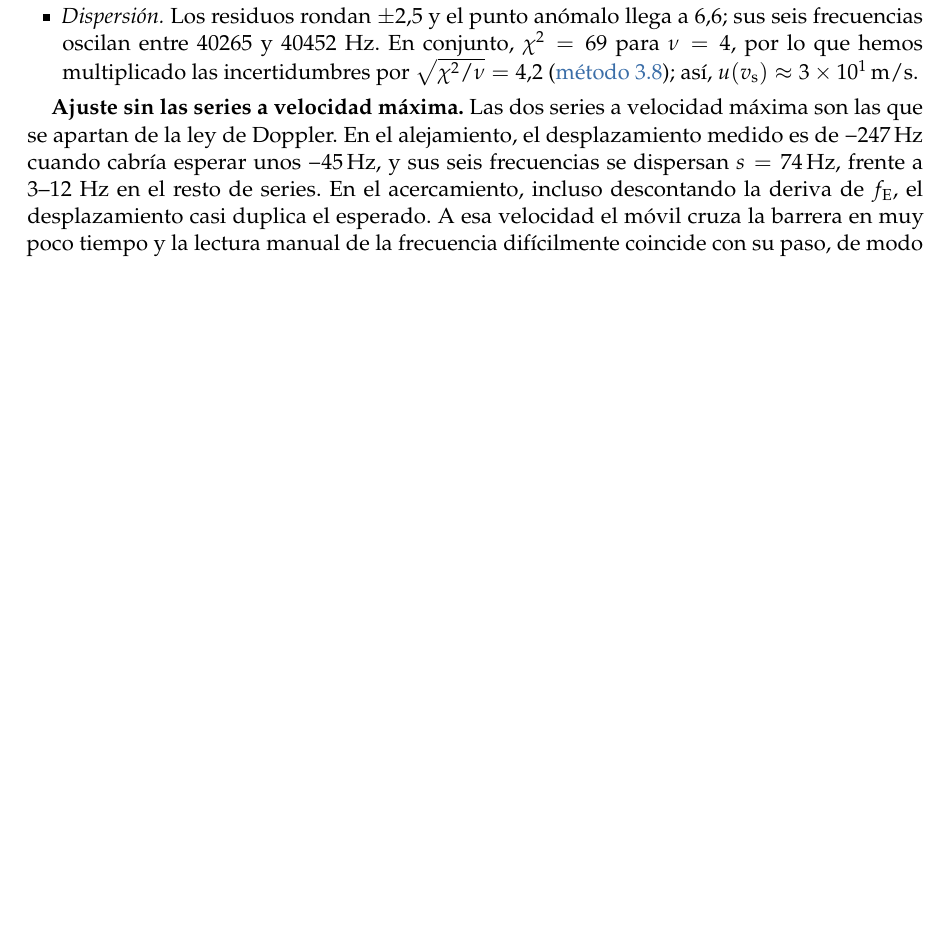
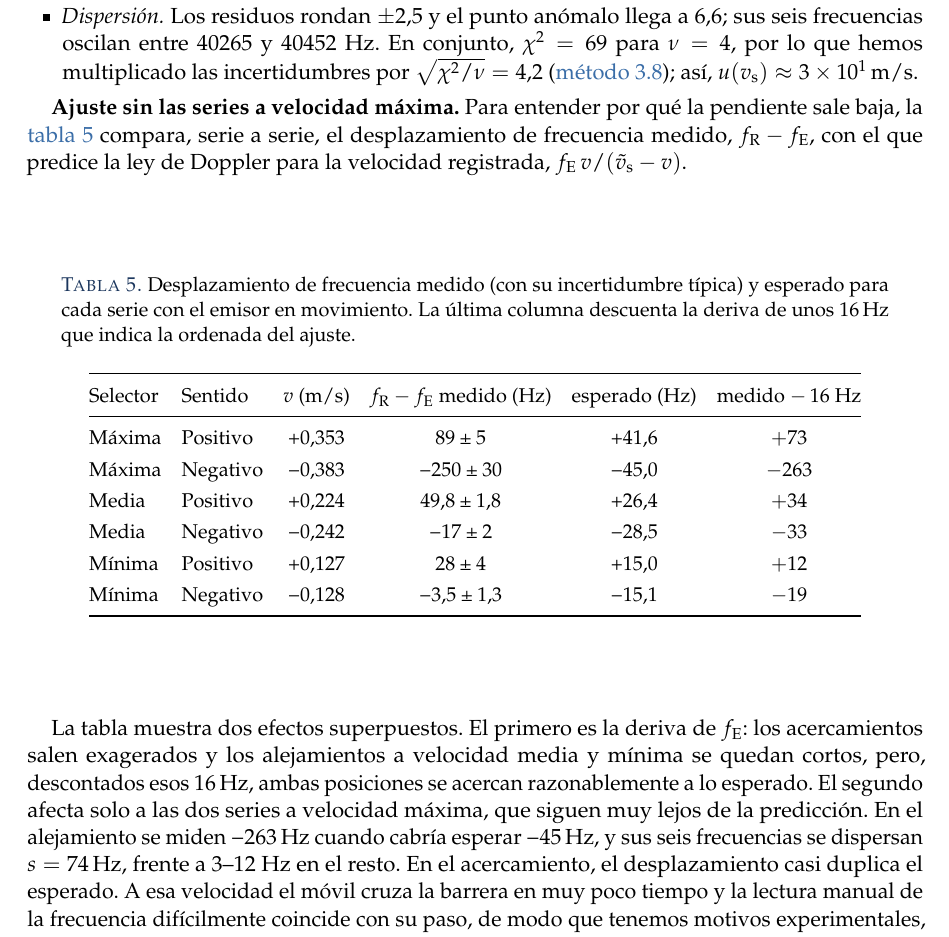
Before and after one commit to danimartinguerrero/Informe-Doppler, a LaTeX paper (main.tex): part of page 13 of 16, cut so that both start at the same text, the shorter picture padded with empty space. Compiled offline with pdfLaTeX.

Commit message:
Añade la comparación serie a serie de desplazamientos de frecuencia medidos y esperados
Co-Authored-By: Claude Opus 5.5 <noreply@anthropic.com>
Claude-Session: https://claude.ai/code/session_01JpLofFiasb79TTvEUiTxHx

```diff
--- a/main.tex
+++ b/main.tex
@@ -1131,16 +1131,44 @@ La gráfica se resume en cuatro observaciones.
     (\cref{met:chi2}); así, $u(\vs)\approx\SI{3e1}{\meter\per\second}$.
 \end{itemize}
 
-\textbf{Ajuste sin las series a velocidad máxima.} Las dos series a velocidad
-máxima son las que se apartan de la ley de Doppler. En el alejamiento, el
-desplazamiento medido es de \SI{-247}{\hertz} cuando cabría esperar unos
-\SI{-45}{\hertz}, y sus seis frecuencias se dispersan
-$s=\SI{74}{\hertz}$, frente a 3--12~Hz en el resto de series. En el
-acercamiento, incluso descontando la deriva de $\fE$, el desplazamiento casi
-duplica el esperado. A esa velocidad el móvil cruza la barrera en muy poco
-tiempo y la lectura manual de la frecuencia difícilmente coincide con su paso,
-de modo que tenemos motivos experimentales, y no solo estadísticos, para
-considerarlas poco fiables. Repetimos el ajuste sin ellas (\cref{fig:ajuste1b}):
+\textbf{Ajuste sin las series a velocidad máxima.} Para entender por qué la
+pendiente sale baja, la \cref{tab:desplazamientos} compara, serie a serie, el
+desplazamiento de frecuencia medido, $\fR-\fE$, con el que predice la ley de
+Doppler para la velocidad registrada, $\fE\,v/(\vst-v)$.
+
+\begin{table}[ht]
+\centering
+\caption{Desplazamiento de frecuencia medido (con su incertidumbre típica) y
+esperado para cada serie con el emisor en movimiento. La última columna descuenta
+la deriva de unos \SI{16}{\hertz} que indica la ordenada del ajuste.}
+\label{tab:desplazamientos}
+\small
+\renewcommand{\arraystretch}{1.25}
+\begin{tabular}{@{}llcccc@{}}
+\toprule
+Selector & Sentido & $v$ (\si{\meter\per\second}) & $\fR-\fE$ medido (\si{\hertz}) & esperado (\si{\hertz}) & medido $-\,16$~Hz\\
+\midrule
+Máxima & Positivo & \num[retain-explicit-plus]{+0,353} & \num{89 +- 5} & \num[retain-explicit-plus]{+41,6} & $+73$\\
+Máxima & Negativo & \num[retain-explicit-plus]{-0,383} & \num{-250 +- 30} & \num[retain-explicit-plus]{-45,0} & $-263$\\
+Media & Positivo & \num[retain-explicit-plus]{+0,224} & \num{49,8 +- 1,8} & \num[retain-explicit-plus]{+26,4} & $+34$\\
+Media & Negativo & \num[retain-explicit-plus]{-0,242} & \num{-17 +- 2} & \num[retain-explicit-plus]{-28,5} & $-33$\\
+Mínima & Positivo & \num[retain-explicit-plus]{+0,127} & \num{28 +- 4} & \num[retain-explicit-plus]{+15,0} & $+12$\\
+Mínima & Negativo & \num[retain-explicit-plus]{-0,128} & \num{-3,5 +- 1,3} & \num[retain-explicit-plus]{-15,1} & $-19$\\
+\bottomrule
+\end{tabular}
+\end{table}
+
+La tabla muestra dos efectos superpuestos. El primero es la deriva de $\fE$: los
+acercamientos salen exagerados y los alejamientos a velocidad media y mínima se
+quedan cortos, pero, descontados esos \SI{16}{\hertz}, ambas posiciones se
+acercan razonablemente a lo esperado. El segundo afecta solo a las dos series a
+velocidad máxima, que siguen muy lejos de la predicción. En el alejamiento se
+miden \SI{-263}{\hertz} cuando cabría esperar \SI{-45}{\hertz}, y sus seis
+frecuencias se dispersan $s=\SI{74}{\hertz}$, frente a 3--12~Hz en el resto. En
+el acercamiento, el desplazamiento casi duplica el esperado. A esa velocidad el
+móvil cruza la barrera en muy poco tiempo y la lectura manual de la frecuencia
+difícilmente coincide con su paso, de modo que tenemos motivos experimentales, y
+no solo estadísticos, para considerarlas poco fiables. Repetimos el ajuste sin ellas (\cref{fig:ajuste1b}):
 
 \begin{figure}[ht]
 \centering
```
Also changed, not shown: main.pdf, 1 other file.
